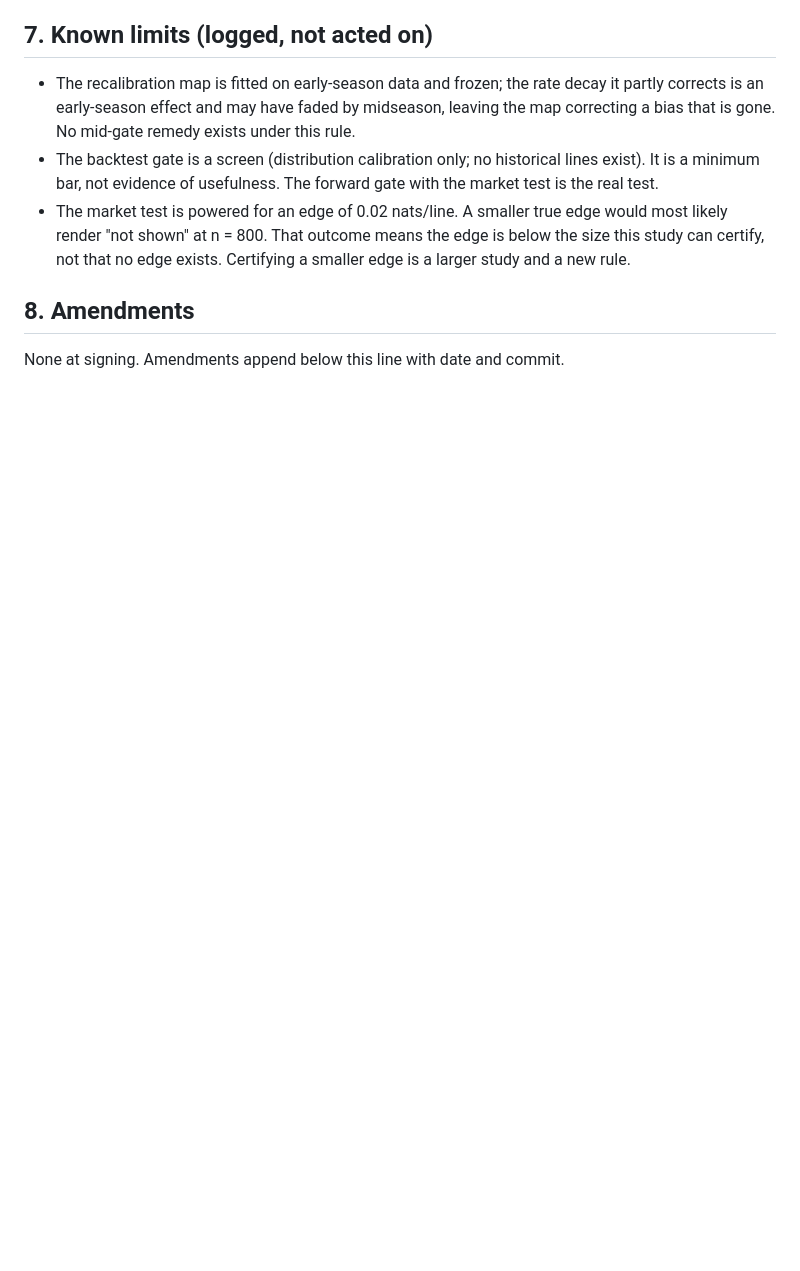
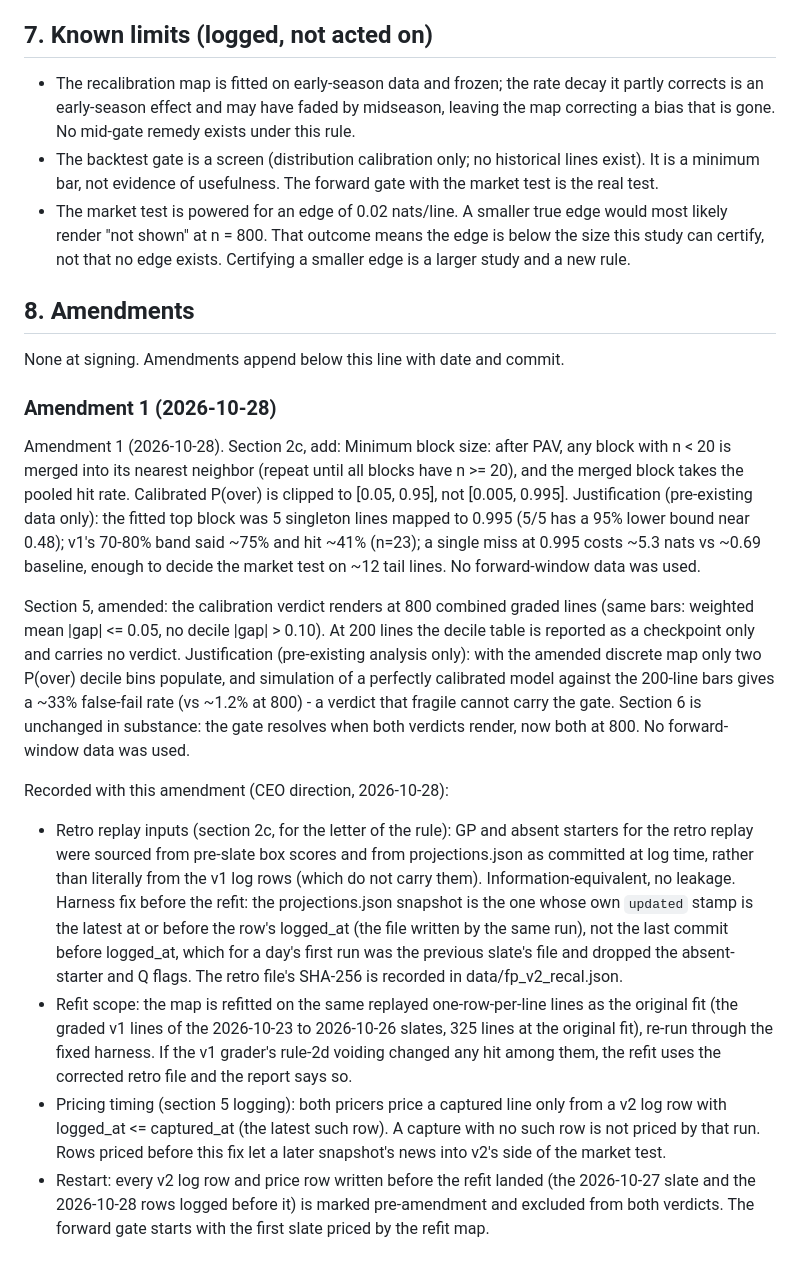
Before and after one commit to macassvic-cmd/arc-lab, a Markdown page: backtests/fantasy_points_v2_rule.md, the part around the change. GitHub-like rendering; blank space fills up the shorter version.

Commit message:
FP v2 rule: Amendment 1 (2026-10-28)
Section 2c minimum block size (n >= 20, merged into the nearest neighbour, pooled hit rate) and clip [0.05, 0.95];
section 5 calibration verdict at 800 lines with a no-verdict checkpoint at 200 (CEO text verbatim). Recorded with it: retro
input sourcing and the harness projections-snapshot fix, refit scope (the same 2026-10-23..26 lines), pricing timing
(logged_at <= captured_at), and the restart marking of pre-amendment rows. Rule text only; no code, no refit yet.

Co-Authored-By: Claude Fable 5.1 <noreply@anthropic.com>

```diff
--- a/backtests/fantasy_points_v2_rule.md
+++ b/backtests/fantasy_points_v2_rule.md
@@ -211,3 +211,54 @@ math are unchanged.
 ## 8. Amendments
 
 None at signing. Amendments append below this line with date and commit.
+
+### Amendment 1 (2026-10-28)
+
+Amendment 1 (2026-10-28). Section 2c, add: Minimum block size: after
+PAV, any block with n < 20 is merged into its nearest neighbor (repeat
+until all blocks have n >= 20), and the merged block takes the pooled
+hit rate. Calibrated P(over) is clipped to [0.05, 0.95], not
+[0.005, 0.995]. Justification (pre-existing data only): the fitted top
+block was 5 singleton lines mapped to 0.995 (5/5 has a 95% lower bound
+near 0.48); v1's 70-80% band said ~75% and hit ~41% (n=23); a single
+miss at 0.995 costs ~5.3 nats vs ~0.69 baseline, enough to decide the
+market test on ~12 tail lines. No forward-window data was used.
+
+Section 5, amended: the calibration verdict renders at 800 combined
+graded lines (same bars: weighted mean |gap| <= 0.05, no decile
+|gap| > 0.10). At 200 lines the decile table is reported as a
+checkpoint only and carries no verdict. Justification (pre-existing
+analysis only): with the amended discrete map only two P(over) decile
+bins populate, and simulation of a perfectly calibrated model against
+the 200-line bars gives a ~33% false-fail rate (vs ~1.2% at 800) - a
+verdict that fragile cannot carry the gate. Section 6 is unchanged in
+substance: the gate resolves when both verdicts render, now both at
+800. No forward-window data was used.
+
+Recorded with this amendment (CEO direction, 2026-10-28):
+
+- Retro replay inputs (section 2c, for the letter of the rule): GP and
+  absent starters for the retro replay were sourced from pre-slate box
+  scores and from projections.json as committed at log time, rather
+  than literally from the v1 log rows (which do not carry them).
+  Information-equivalent, no leakage. Harness fix before the refit: the
+  projections.json snapshot is the one whose own `updated` stamp is the
+  latest at or before the row's logged_at (the file written by the same
+  run), not the last commit before logged_at, which for a day's first
+  run was the previous slate's file and dropped the absent-starter and
+  Q flags. The retro file's SHA-256 is recorded in data/fp_v2_recal.json.
+- Refit scope: the map is refitted on the same replayed one-row-per-line
+  lines as the original fit (the graded v1 lines of the 2026-10-23 to
+  2026-10-26 slates, 325 lines at the original fit), re-run through the
+  fixed harness. If the v1 grader's rule-2d voiding changed any hit
+  among them, the refit uses the corrected retro file and the report
+  says so.
+- Pricing timing (section 5 logging): both pricers price a captured
+  line only from a v2 log row with logged_at <= captured_at (the latest
+  such row). A capture with no such row is not priced by that run.
+  Rows priced before this fix let a later snapshot's news into v2's
+  side of the market test.
+- Restart: every v2 log row and price row written before the refit
+  landed (the 2026-10-27 slate and the 2026-10-28 rows logged before
+  it) is marked pre-amendment and excluded from both verdicts. The
+  forward gate starts with the first slate priced by the refit map.
```
